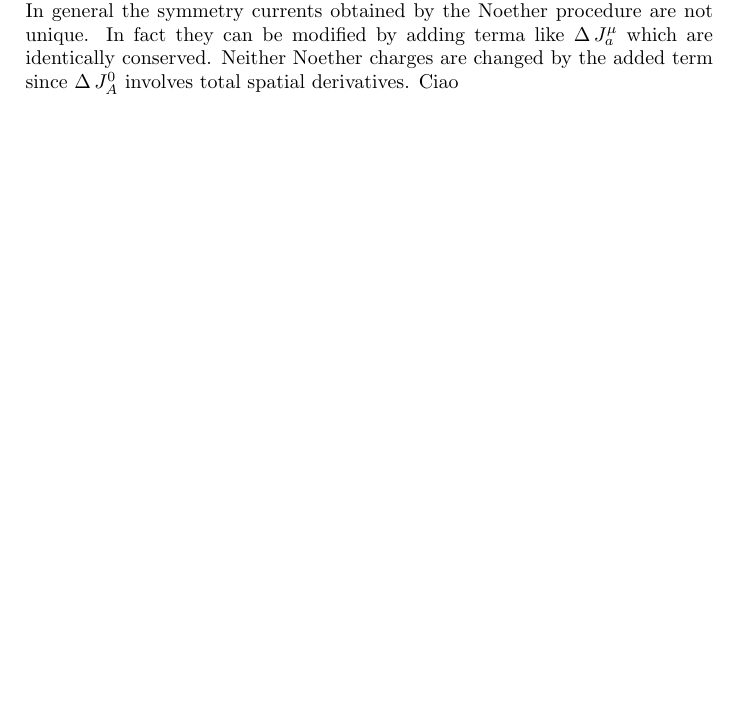
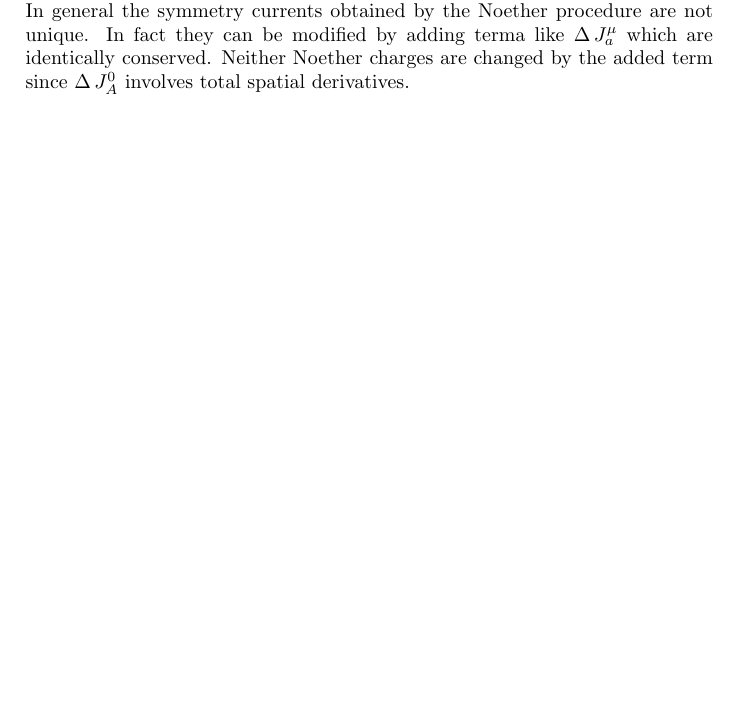
Before and after one commit to ginevrab/Tesi, a LaTeX document (tesi17.tex): part of page 5 of 5, cut so that both start at the same text, the shorter picture padded with empty space. Compiled offline with pdfLaTeX.

Commit message:
modifica di nuovo

```diff
--- a/tesi17.tex
+++ b/tesi17.tex
@@ -209,7 +209,6 @@ Thus the conserved charges for those symmetry, called $T_A$ for the internal one
 In general the symmetry currents obtained by the Noether procedure are not unique.
 In fact they can be modified by adding terma like $\Delta\,J^\mu_a$ which are identically conserved.
 Neither Noether charges are changed by the added term since $\Delta\,J^0_A$ involves total spatial derivatives.
-Ciao
 
 
 
```
